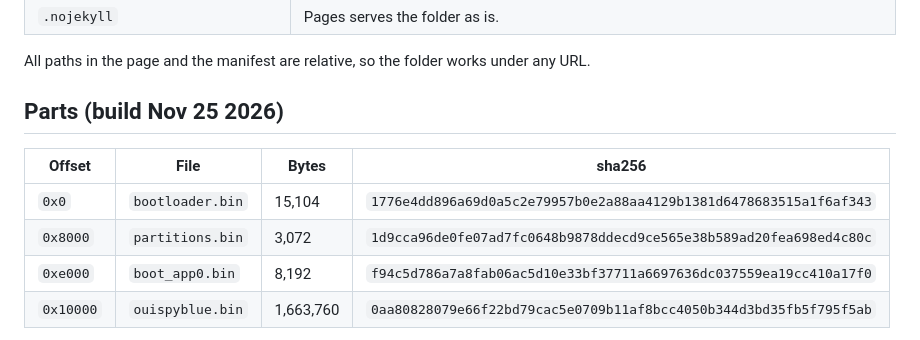
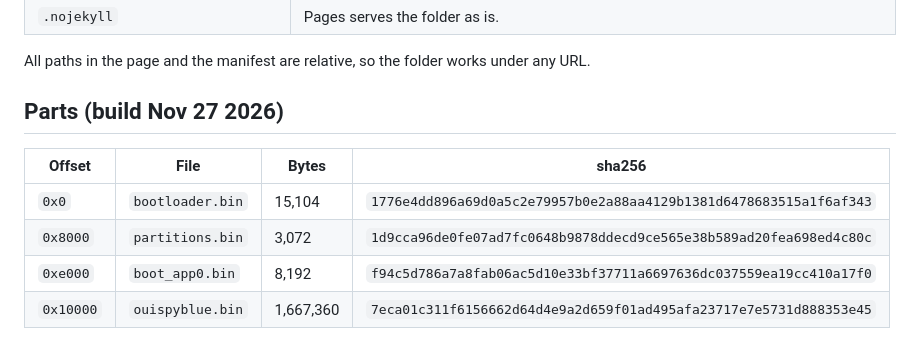
Before and after one commit to colonelpanichacks/oui-spy-recon-app, a Markdown page: flasher/README.md, the part around one of its changes. GitHub-like rendering.

```diff
--- a/flasher/README.md
+++ b/flasher/README.md
@@ -22,12 +22,12 @@ ESP32-S3, 8 MB flash) over USB.
 
 All paths in the page and the manifest are relative, so the folder works under any URL.
 
-## Parts (build Nov 25 2026)
+## Parts (build Nov 27 2026)
 
 | Offset | File | Bytes | sha256 |
 |---|---|---|---|
 | `0x0` | `bootloader.bin` | 15,104 | `1776e4dd896a69d0a5c2e79957b0e2a88aa4129b1381d6478683515a1f6af343` |
 | `0x8000` | `partitions.bin` | 3,072 | `1d9cca96de0fe07ad7fc0648b9878ddecd9ce565e38b589ad20fea698ed4c80c` |
 | `0xe000` | `boot_app0.bin` | 8,192 | `f94c5d786a7a8fab06ac5d10e33bf37711a6697636dc037559ea19cc410a17f0` |
-| `0x10000` | `ouispyblue.bin` | 1,663,760 | `0aa80828079e66f22bd79cac5e0709b11af8bcc4050b344d3bd35fb5f795f5ab` |
+| `0x10000` | `ouispyblue.bin` | 1,667,360 | `7eca01c311f6156662d64d4e9a2d659f01ad495afa23717e7e5731d888353e45` |
 
```
Also changed, not shown: other parts of flasher/README.md (+1 -1 lines), README.md (+11 -2 lines), img/walkthrough/02-connections.png, img/walkthrough/31-settings.png, img/walkthrough/32-settings-alerts.png, img/walkthrough/34-settings-connectors.png (added), img/walkthrough/43-ouispy-settings.png, 3 other files.
